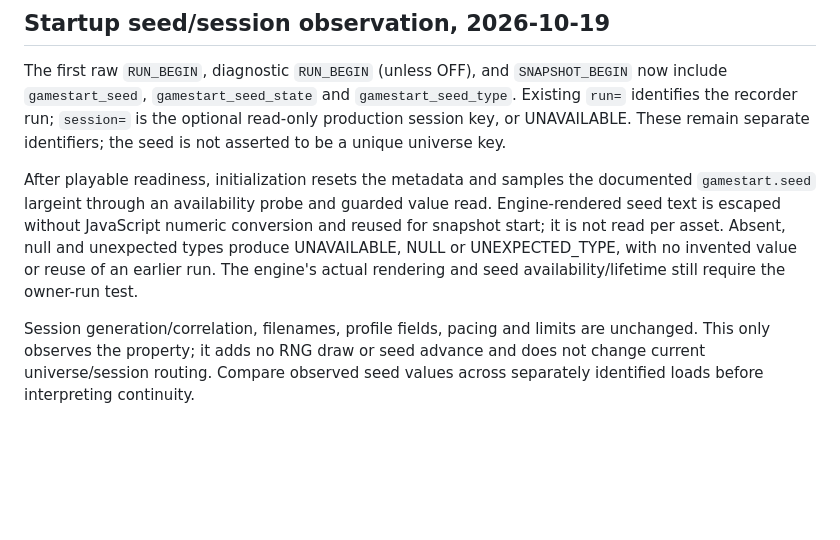
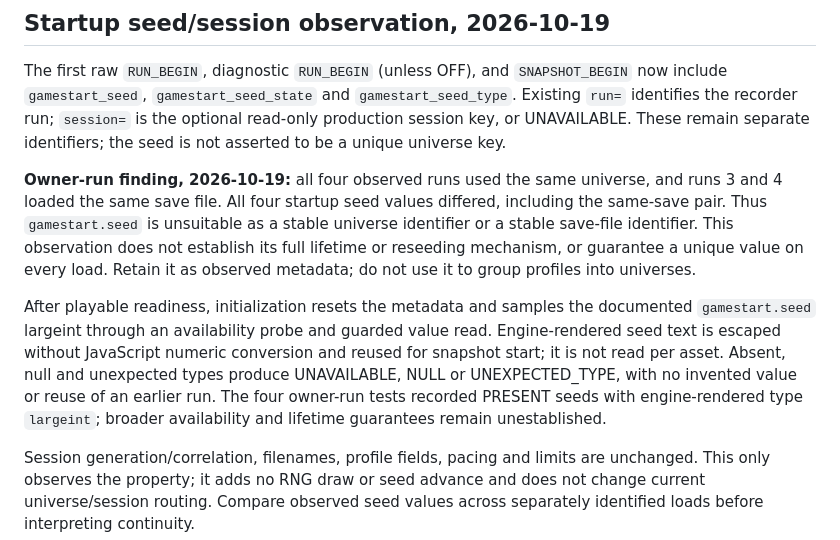
Before and after one commit to yeahmyusernameis32characterslong/X4LifeSigns, a Markdown page: docs/OBJECT_PROFILE_COLLECTOR_IMPLEMENTATION.md, the part around the change. Drawn GitHub-style; blank space fills up the shorter version.

Commit message:
docs: reject gamestart seed as a stable universe identifier

```diff
--- a/docs/OBJECT_PROFILE_COLLECTOR_IMPLEMENTATION.md
+++ b/docs/OBJECT_PROFILE_COLLECTOR_IMPLEMENTATION.md
@@ -8,13 +8,22 @@ The first raw `RUN_BEGIN`, diagnostic `RUN_BEGIN` (unless OFF), and
 is the optional read-only production session key, or UNAVAILABLE. These remain
 separate identifiers; the seed is not asserted to be a unique universe key.
 
+**Owner-run finding, 2026-10-19:** all four observed runs used the same
+universe, and runs 3 and 4 loaded the same save file. All four startup seed
+values differed, including the same-save pair. Thus `gamestart.seed` is
+unsuitable as a stable universe identifier or a stable save-file identifier.
+This observation does not establish its full lifetime or reseeding mechanism,
+or guarantee a unique value on every load. Retain it as observed metadata;
+do not use it to group profiles into universes.
+
 After playable readiness, initialization resets the metadata and samples the
 documented `gamestart.seed` largeint through an availability probe and guarded
 value read. Engine-rendered seed text is escaped without JavaScript numeric
 conversion and reused for snapshot start; it is not read per asset. Absent,
 null and unexpected types produce UNAVAILABLE, NULL or UNEXPECTED_TYPE, with
-no invented value or reuse of an earlier run. The engine's actual rendering
-and seed availability/lifetime still require the owner-run test.
+no invented value or reuse of an earlier run. The four owner-run tests recorded
+PRESENT seeds with engine-rendered type `largeint`; broader availability and
+lifetime guarantees remain unestablished.
 
 Session generation/correlation, filenames, profile fields, pacing and limits
 are unchanged. This only observes the property; it adds no RNG draw or seed
```
